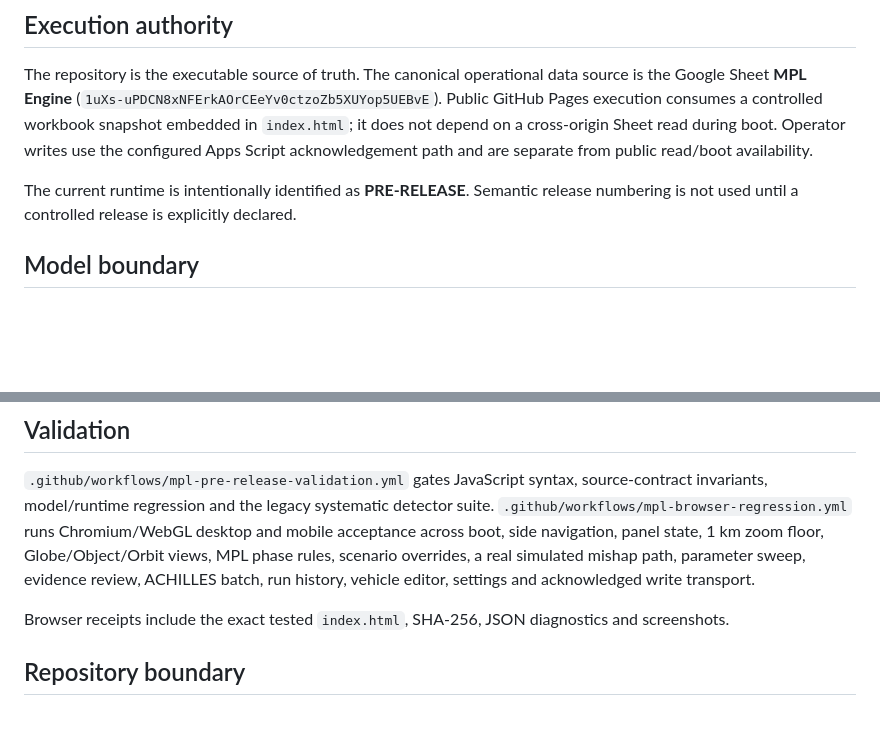
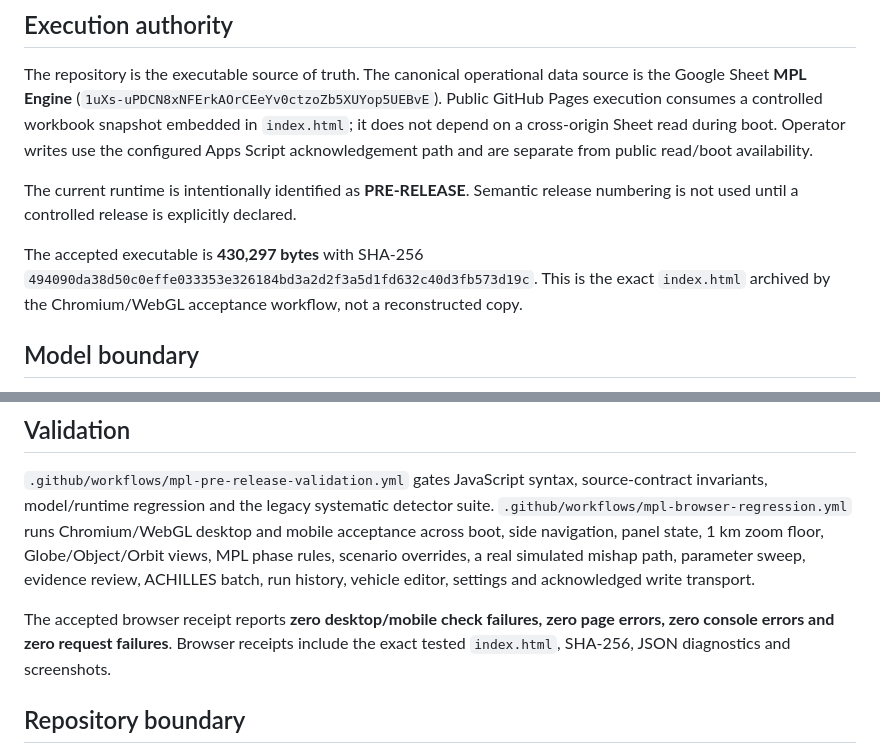
Before and after one commit to achillesromer-coder/Romer-MPL, a Markdown page: README.md, 2 parts joined by grey strips. Drawn GitHub-style; blank space fills up the shorter version.

Commit message:
Record accepted MPL executable receipt

```diff
--- a/README.md
+++ b/README.md
@@ -7,6 +7,8 @@ Römer Industries' pre-release Maximum Probable Loss screening and mission-risk
 The repository is the executable source of truth. The canonical operational data source is the Google Sheet **MPL Engine** (`1uXs-uPDCN8xNFErkAOrCEeYv0ctzoZb5XUYop5UEBvE`). Public GitHub Pages execution consumes a controlled workbook snapshot embedded in `index.html`; it does not depend on a cross-origin Sheet read during boot. Operator writes use the configured Apps Script acknowledgement path and are separate from public read/boot availability.
 
 The current runtime is intentionally identified as **PRE-RELEASE**. Semantic release numbering is not used until a controlled release is explicitly declared.
+
+The accepted executable is **430,297 bytes** with SHA-256 `494090da38d50c0effe033353e326184bd3a2d2f3a5d1fd632c40d3fb573d19c`. This is the exact `index.html` archived by the Chromium/WebGL acceptance workflow, not a reconstructed copy.
 
 ## Model boundary
 
@@ -32,7 +34,7 @@ Vehicle `IspVac_s` and `ReferenceThrust_kN` values in the workbook are explicitl
 
 `.github/workflows/mpl-pre-release-validation.yml` gates JavaScript syntax, source-contract invariants, model/runtime regression and the legacy systematic detector suite. `.github/workflows/mpl-browser-regression.yml` runs Chromium/WebGL desktop and mobile acceptance across boot, side navigation, panel state, 1 km zoom floor, Globe/Object/Orbit views, MPL phase rules, scenario overrides, a real simulated mishap path, parameter sweep, evidence review, ACHILLES batch, run history, vehicle editor, settings and acknowledged write transport.
 
-Browser receipts include the exact tested `index.html`, SHA-256, JSON diagnostics and screenshots.
+The accepted browser receipt reports **zero desktop/mobile check failures, zero page errors, zero console errors and zero request failures**. Browser receipts include the exact tested `index.html`, SHA-256, JSON diagnostics and screenshots.
 
 ## Repository boundary
 
```
